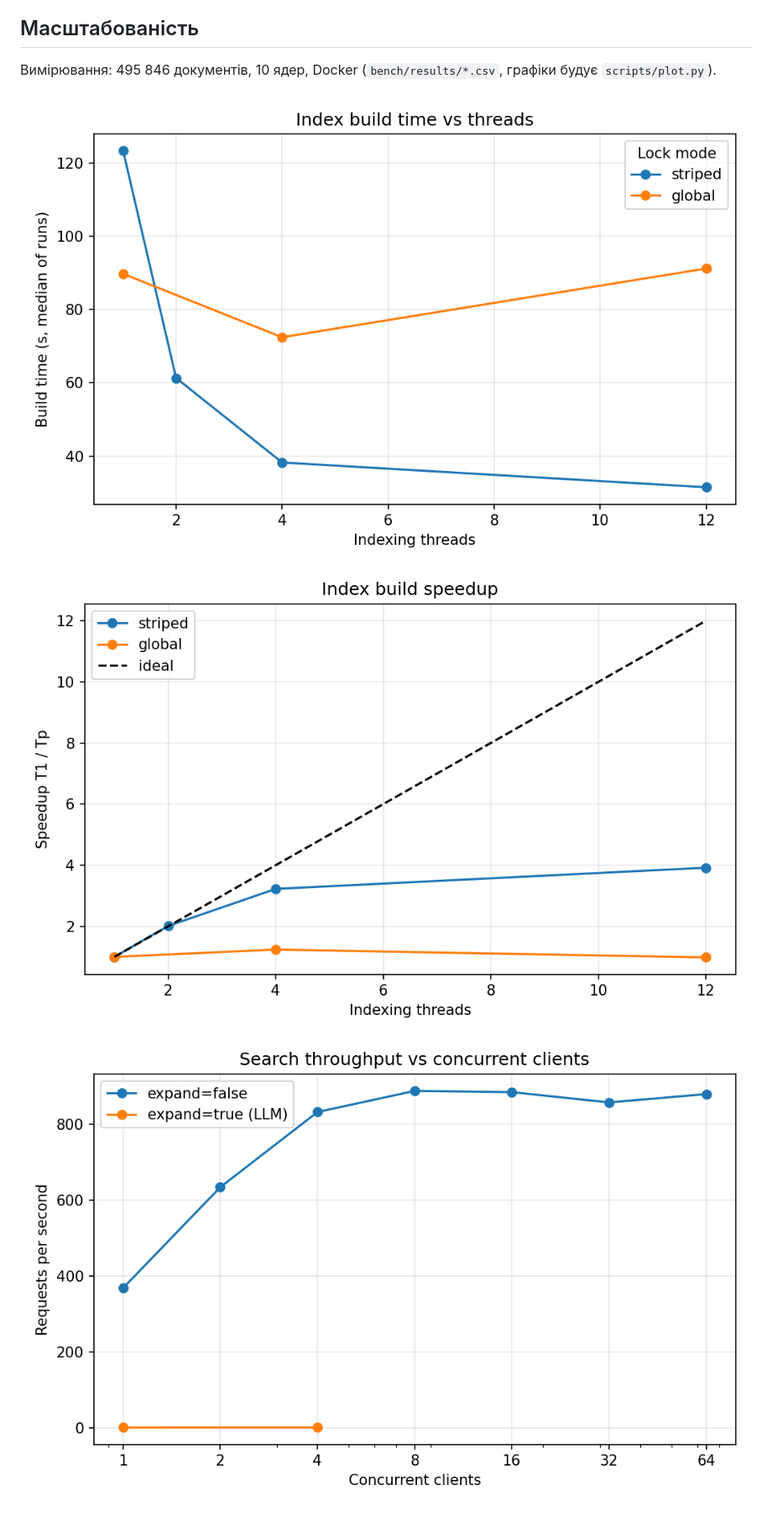
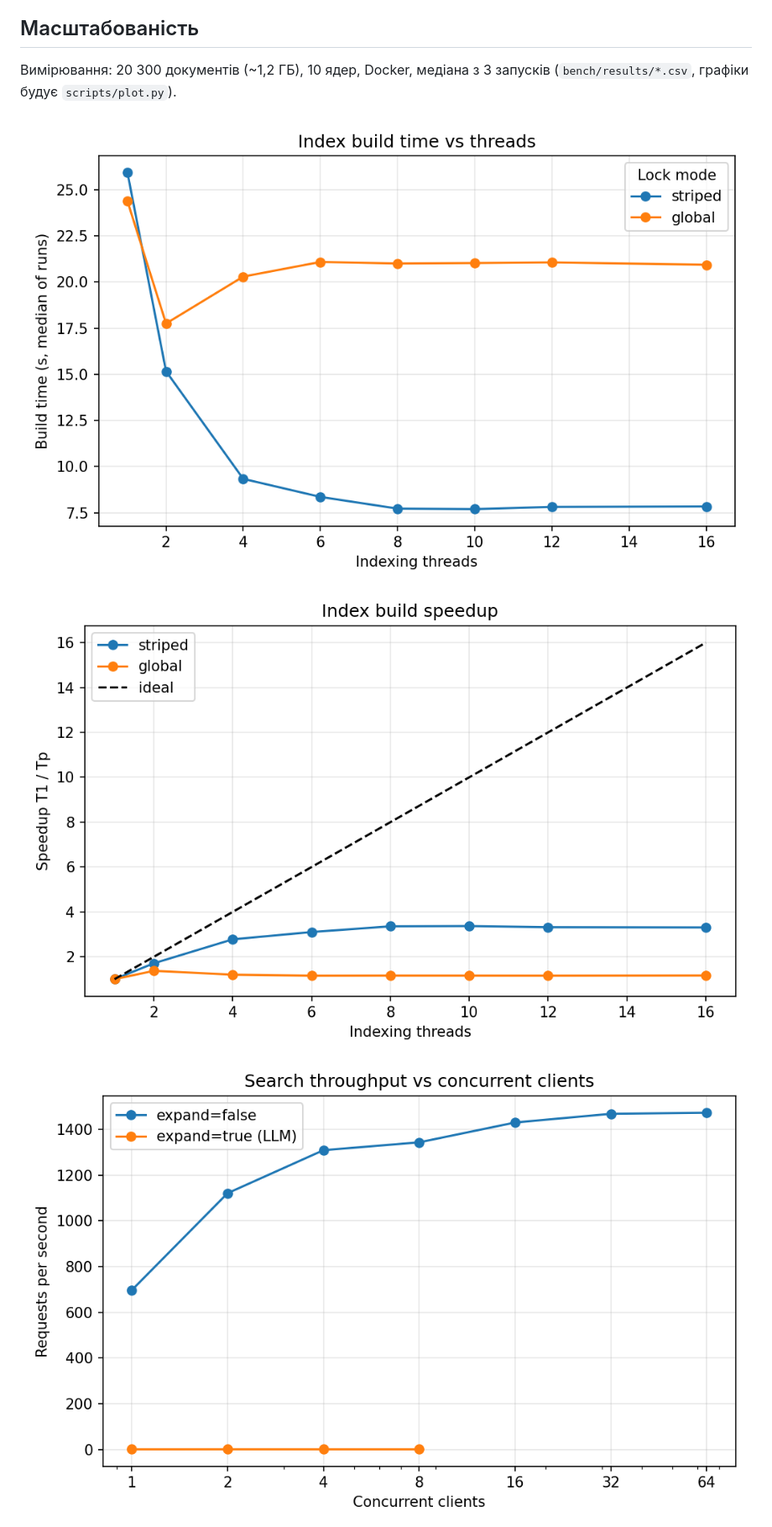
Before and after one commit to katerynaLevina/course_work_parallel_computing, a Markdown page: README.md, the part around one of its changes. Shown at 84% size. Rendered like a GitHub page; pictures changed too: docs/report/build_time_vs_threads.png, docs/report/latency_vs_clients.png, docs/report/speedup.png.

Commit message:
chore: rerun benchmarks on 20k-article dataset and update charts

```diff
--- a/README.md
+++ b/README.md
@@ -116,7 +116,7 @@ curl -XPOST localhost:8080/api/index -H 'content-type: application/json' -d '{"t
 
 ## Масштабованість
 
-Вимірювання: 495 846 документів, 10 ядер, Docker (`bench/results/*.csv`, графіки будує `scripts/plot.py`).
+Вимірювання: 20 300 документів (~1,2 ГБ), 10 ядер, Docker, медіана з 3 запусків (`bench/results/*.csv`, графіки будує `scripts/plot.py`).
 
 ![Час побудови індексу](docs/report/build_time_vs_threads.png)
 ![Прискорення](docs/report/speedup.png)
```
Also changed, not shown: other parts of README.md (+4 -4 lines), docs/report/search-quality.md (+13 -13 lines), 2 other files.
